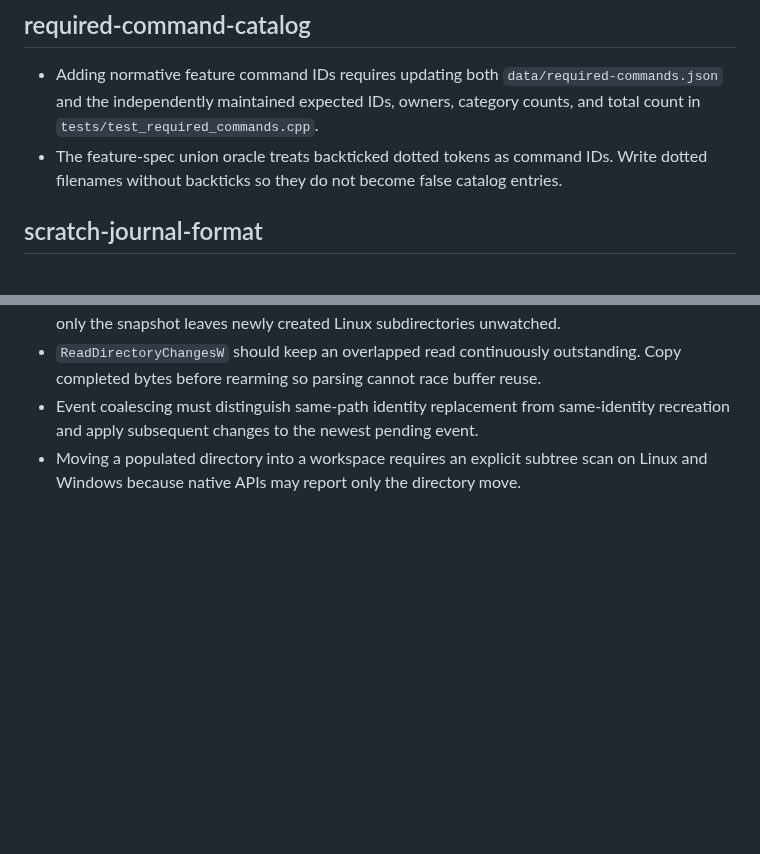
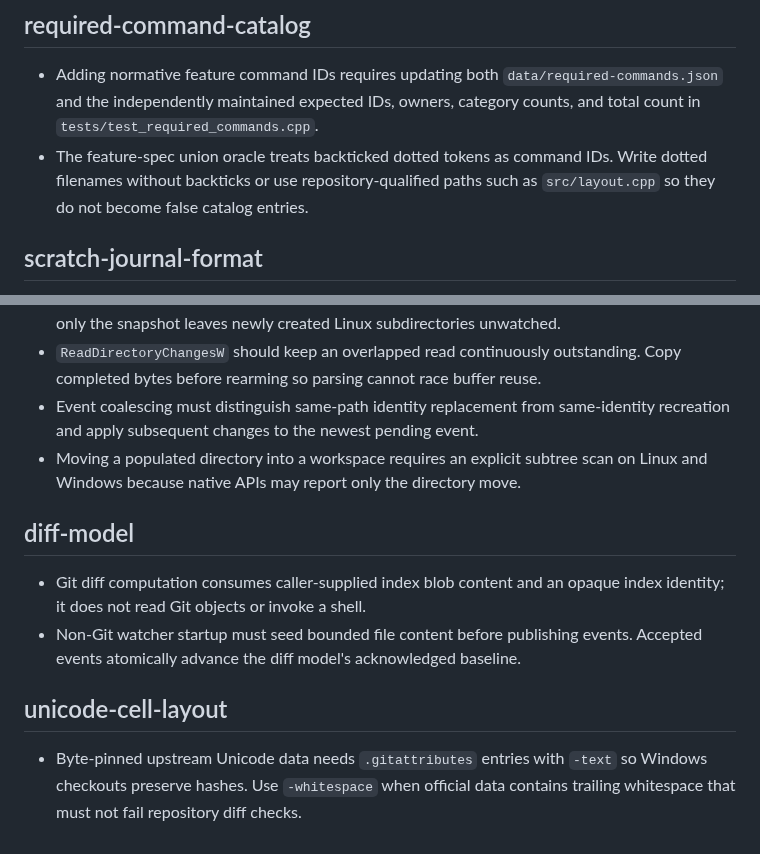
Before and after one commit to icksaur/ssg, a Markdown page: doc/learnings.md, 2 parts joined by grey strips. Drawn GitHub-style; blank space fills up the shorter version.

Commit message:
Record Unicode and diff learnings

```diff
--- a/doc/learnings.md
+++ b/doc/learnings.md
@@ -70,8 +70,8 @@ then remove or shorten the redundant entry here.
   `data/required-commands.json` and the independently maintained expected IDs,
   owners, category counts, and total count in `tests/test_required_commands.cpp`.
 - The feature-spec union oracle treats backticked dotted tokens as command IDs.
-  Write dotted filenames without backticks so they do not become false catalog
-  entries.
+  Write dotted filenames without backticks or use repository-qualified paths
+  such as `src/layout.cpp` so they do not become false catalog entries.
 
 ## scratch-journal-format
 
@@ -95,3 +95,17 @@ then remove or shorten the redundant entry here.
 - Moving a populated directory into a workspace requires an explicit subtree
   scan on Linux and Windows because native APIs may report only the directory
   move.
+
+## diff-model
+
+- Git diff computation consumes caller-supplied index blob content and an opaque
+  index identity; it does not read Git objects or invoke a shell.
+- Non-Git watcher startup must seed bounded file content before publishing
+  events. Accepted events atomically advance the diff model's acknowledged
+  baseline.
+
+## unicode-cell-layout
+
+- Byte-pinned upstream Unicode data needs `.gitattributes` entries with `-text`
+  so Windows checkouts preserve hashes. Use `-whitespace` when official data
+  contains trailing whitespace that must not fail repository diff checks.
```
